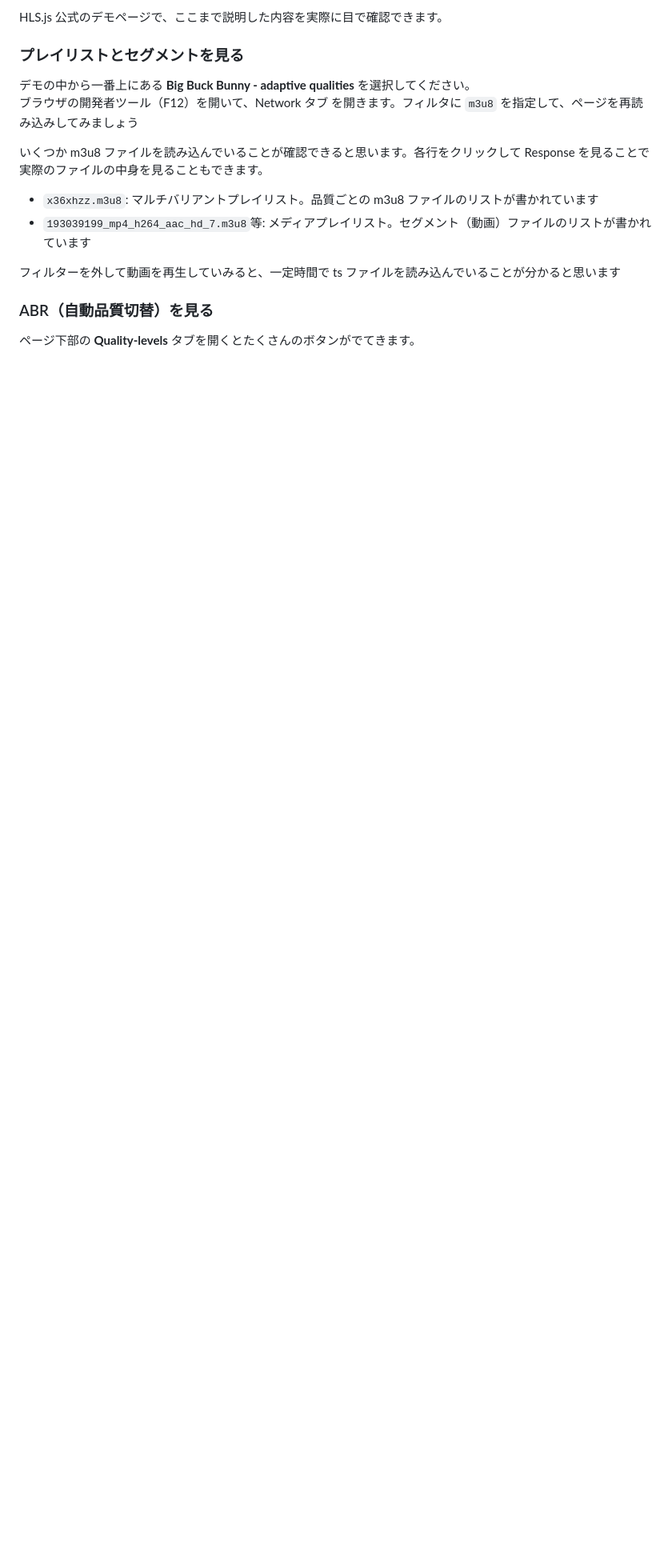
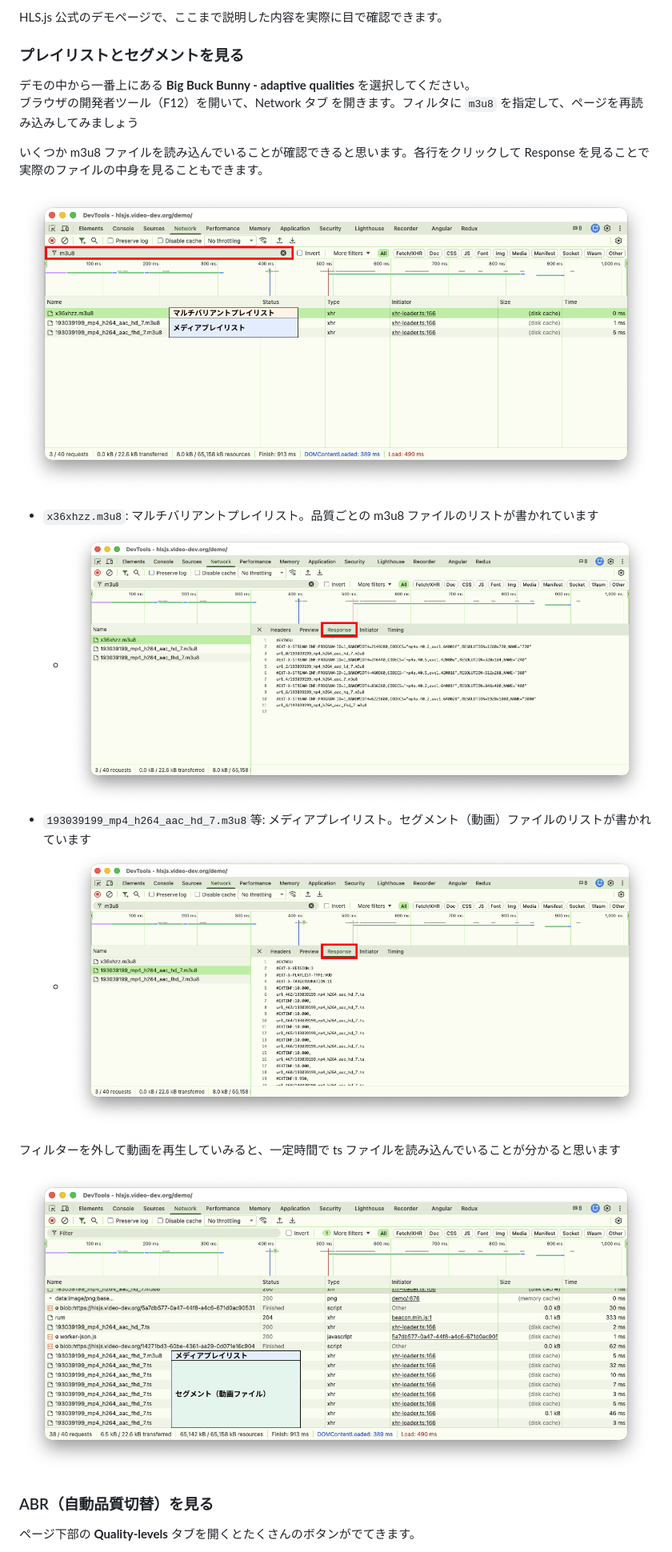
Before and after one commit to jigintern/2026-online-1week-template, a Markdown page: docs/hls-guide.md, the part around the change. Shown at 80% size. GitHub-like rendering; pictures changed too: docs/img/hls-m3u8絞り込み.png (added), docs/img/hls-セグメント読み込み.png (added), docs/img/hls-マルチバリアントプレイリスト.png (added); blank space fills up the shorter version.

Commit message:
👍 説明用の画像を追加

```diff
--- a/docs/hls-guide.md
+++ b/docs/hls-guide.md
@@ -351,10 +351,16 @@ HLS.js 公式のデモページで、ここまで説明した内容を実際に
 
 いくつか m3u8 ファイルを読み込んでいることが確認できると思います。各行をクリックして Response を見ることで実際のファイルの中身を見ることもできます。
 
+![m3u8絞り込みの様子](img/hls-m3u8絞り込み.png)
+
 - `x36xhzz.m3u8`: マルチバリアントプレイリスト。品質ごとの m3u8 ファイルのリストが書かれています
+  - ![マルチバリアントプレイリストの中身](img/hls-マルチバリアントプレイリスト.png)
 - `193039199_mp4_h264_aac_hd_7.m3u8`等: メディアプレイリスト。セグメント（動画）ファイルのリストが書かれています
+  - ![メディアプレイリストの中身](img/hls-メディアプレイリスト.png)
 
 フィルターを外して動画を再生していみると、一定時間で ts ファイルを読み込んでいることが分かると思います
+
+![セグメント読み込みの様子](img/hls-セグメント読み込み.png)
 
 
 ### ABR（自動品質切替）を見る
```
